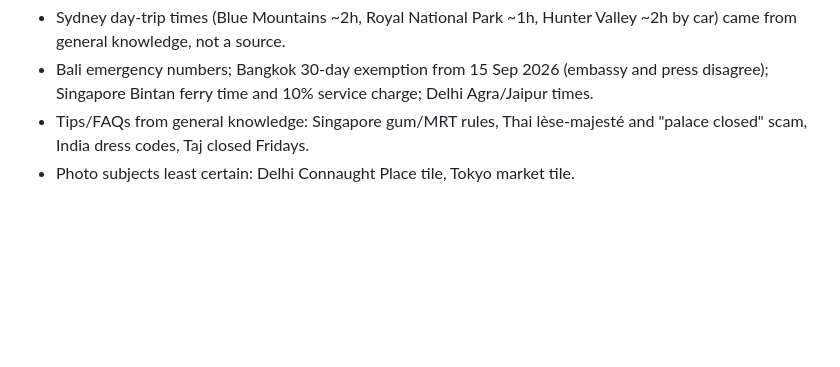
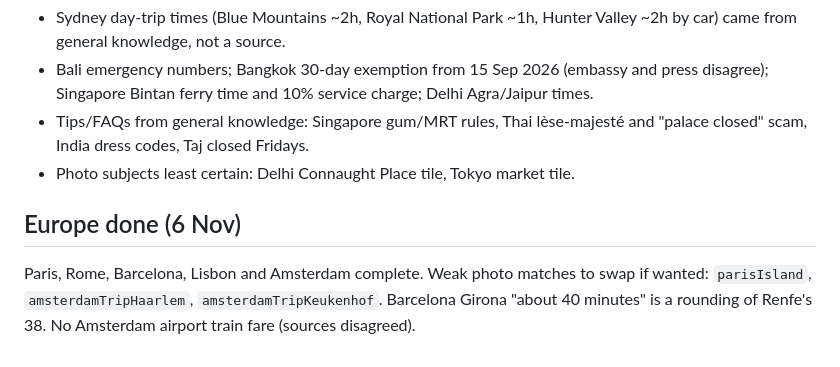
Before and after one commit to hellowickettravel/wallet-flights, a Markdown page: docs/BATCH-22-PROGRESS.md, the part around the change. Drawn GitHub-style; blank space fills up the shorter version.

Commit message:
Europe content and Amsterdam done; notes
Co-Authored-By: Claude Sonnet 5.5 <noreply@anthropic.com>
Claude-Session: https://claude.ai/code/session_012BzBbBx3DQihCDAiuKCjPc

```diff
--- a/docs/BATCH-22-PROGRESS.md
+++ b/docs/BATCH-22-PROGRESS.md
@@ -71,3 +71,6 @@ Tests to update at step 5: `growth.spec.ts` photo-led layout (FAQ count 11 for L
 - Bali emergency numbers; Bangkok 30-day exemption from 15 Sep 2026 (embassy and press disagree); Singapore Bintan ferry time and 10% service charge; Delhi Agra/Jaipur times.
 - Tips/FAQs from general knowledge: Singapore gum/MRT rules, Thai lèse-majesté and "palace closed" scam, India dress codes, Taj closed Fridays.
 - Photo subjects least certain: Delhi Connaught Place tile, Tokyo market tile.
+
+## Europe done (6 Nov)
+Paris, Rome, Barcelona, Lisbon and Amsterdam complete. Weak photo matches to swap if wanted: `parisIsland`, `amsterdamTripHaarlem`, `amsterdamTripKeukenhof`. Barcelona Girona "about 40 minutes" is a rounding of Renfe's 38. No Amsterdam airport train fare (sources disagreed).
```
